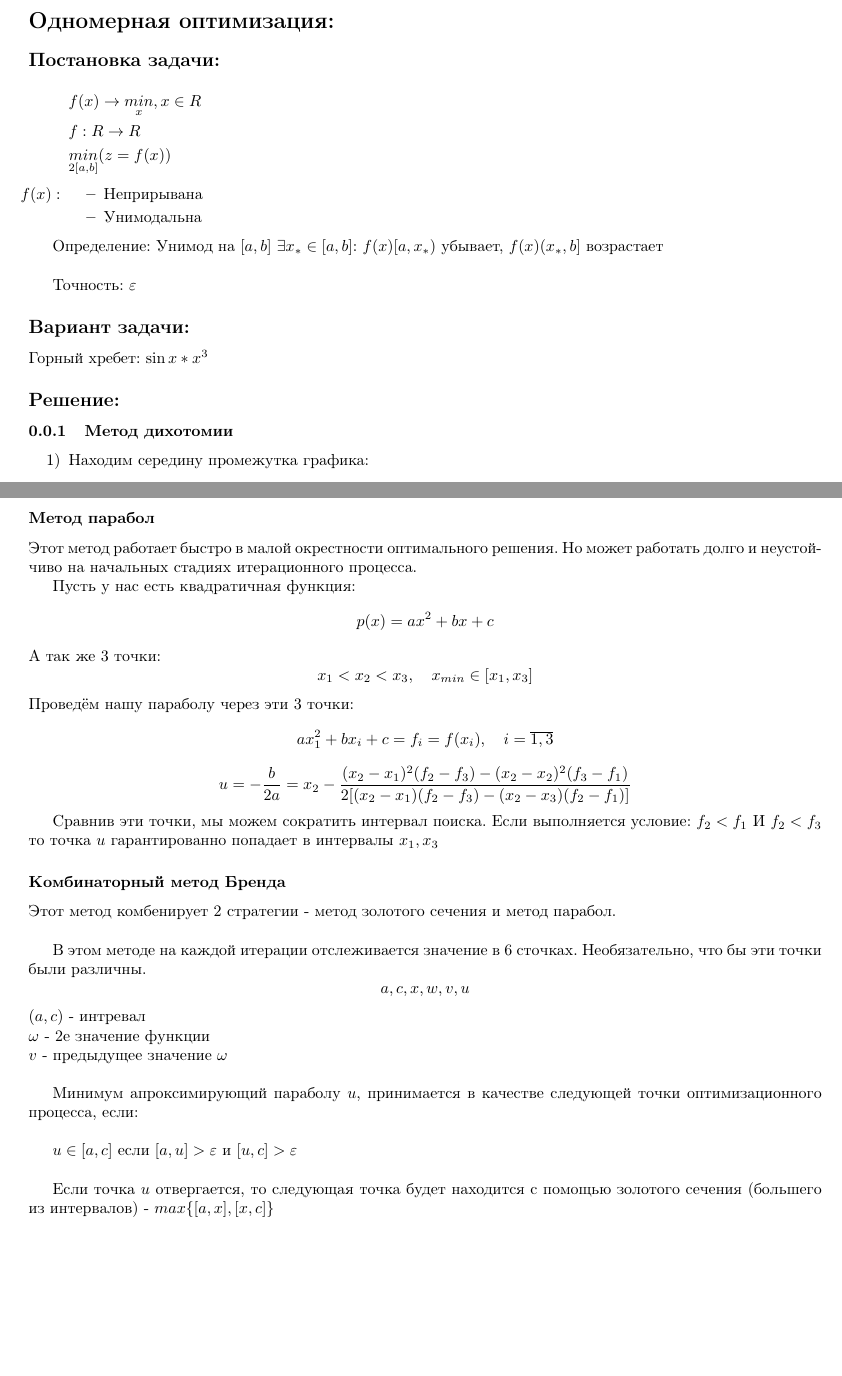
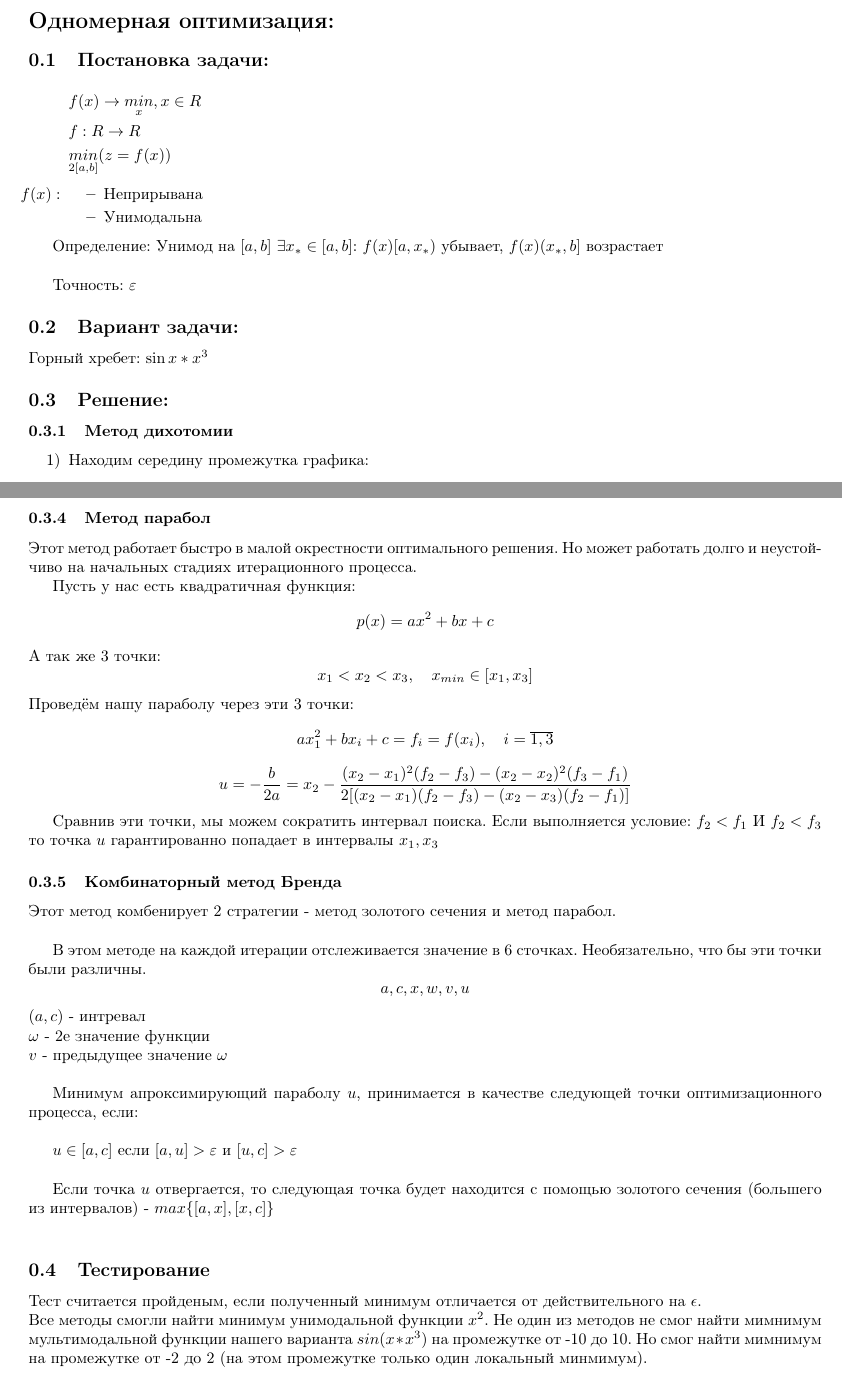
Before and after one commit to Iamnotagenius/Primat, a LaTeX document (lab-2/documentation.tex): two parts of pages 2 and 4 of 4, joined at a grey line, cut so that both start at the same text, the shorter picture padded with empty space. Compiled offline with pdfLaTeX.

Commit message:
add test text

```diff
--- a/lab-2/documentation.tex
+++ b/lab-2/documentation.tex
@@ -59,7 +59,7 @@
 \newpage
 
 \section*{Одномерная оптимизация:}
-\subsection*{Постановка задачи:}
+\subsection{Постановка задачи:}
 \begin{align*}
     &f(x) \rightarrow \underset{x}{min}, x \in R\\
     &f: R \rightarrow R\\
@@ -78,10 +78,10 @@
 
 Точность: $\varepsilon$
 
-\subsection*{Вариант задачи:}
+\subsection{Вариант задачи:}
 Горный хребет: $\sin{x}*x^3$
 
-\subsection*{Решение:}
+\subsection{Решение:}
 \subsubsection{Метод дихотомии}
 
 \begin{itemize}
@@ -165,7 +165,7 @@ $$x_1 = x_2 \Rightarrow \frac{b_n - a_n}{2} = \frac{b_0-a_0}{F_{n+2}}<\varepsilo
 
 $$\frac{b_0-a_0}{\varepsilon}<F_{n+2}$$
 
-\subsubsection*{Метод парабол}
+\subsubsection{Метод парабол}
 Этот метод работает быстро в малой окрестности оптимального решения. Но может работать долго и неустойчиво на начальных стадиях итерационного процесса.
 
 Пусть у нас есть квадратичная функция:
@@ -178,7 +178,7 @@ $$u=-\frac{b}{2a}=x_2-\frac{(x_2-x_1)^2(f_2-f_3)-(x_2-x_2)^2(f_3-f_1)}{2[(x_2-x_
 
 Сравнив эти точки, мы можем сократить интервал поиска. Если выполняется условие: $f_2<f_1$ И $f_2<f_3$ то точка $u$ гарантированно попадает в интервалы $x_1,\space x_3$
 
-\subsubsection*{Комбинаторный метод Бренда}
+\subsubsection{Комбинаторный метод Бренда}
 Этот метод комбенирует 2 стратегии - метод золотого сечения и метод парабол.\\
 
 В этом методе на каждой итерации отслеживается значение в 6 сточках. Необязательно, что бы эти точки были различны.
@@ -193,5 +193,13 @@ $u\in[a,c]$ если $[a,u]>\varepsilon$ и $[u,c]>\varepsilon$\\
 
 Если точка $u$ отвергается, то следующая точка будет находится с помощью золотого сечения (большего из интервалов) - $max\{[a,x],[x,c]\}$\\
 
+\subsection{Тестирование}
+Тест считается пройденым, если полученный минимум отличается
+от действительного на $\epsilon$.\\
+Все методы смогли найти минимум унимодальной функции $x^2$.
+Не один из методов не смог найти мимнимум мультимодальной функции
+нашего варианта $sin(x*x^3)$ на промежутке от -10 до 10. Но
+смог найти мимнимум на промежутке от -2 до 2 (на этом промежутке только один
+локальный минмимум).
 
 \end{document}
```
